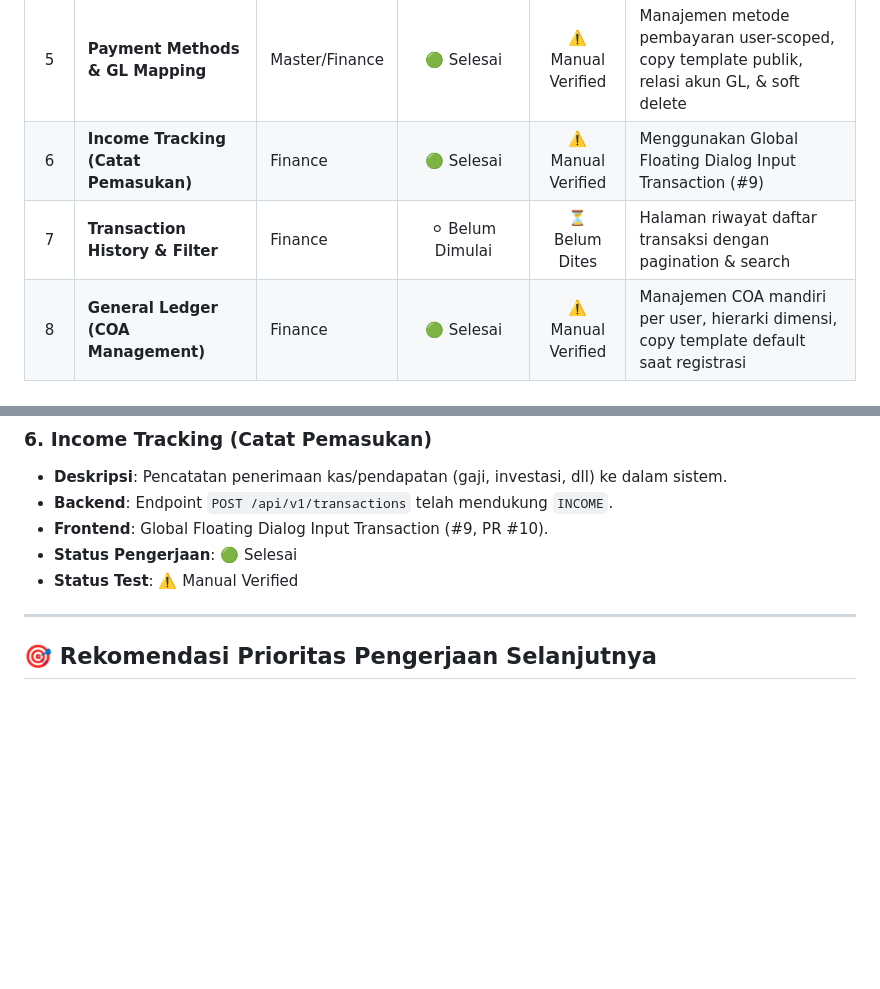
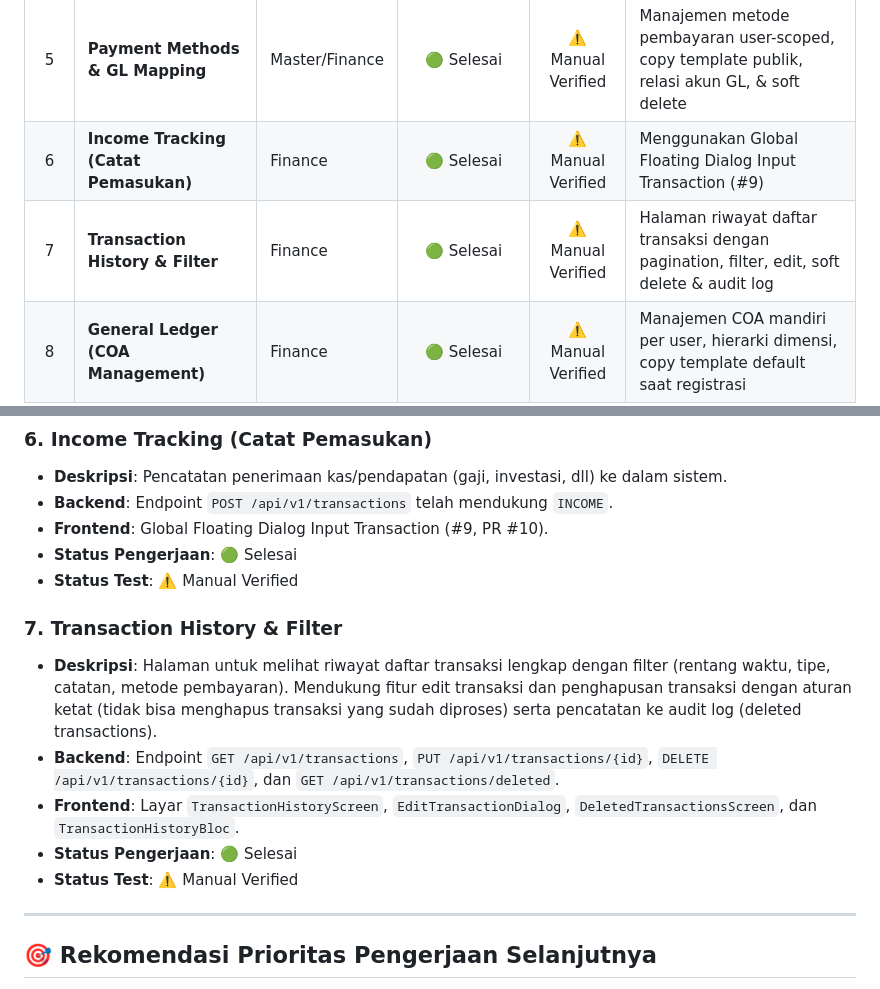
Before and after one commit to adiisanto/Fin_Track, a Markdown page: docs/features.md, 2 parts joined by grey strips. Rendered like a GitHub page; blank space fills up the shorter version.

Commit message:
docs: update features.md to mark Transaction History as done

```diff
--- a/docs/features.md
+++ b/docs/features.md
@@ -29,7 +29,7 @@ Dokumen ini mencatat seluruh fitur yang ada, sedang dikerjakan, maupun yang dire
 | 4 | **Multi-Currency Management & Rates** | Master/Finance | 🟢 Selesai | ⚠️ Manual Verified | Manajemen mata uang oleh superadmin & konversi kurs otomatis |
 | 5 | **Payment Methods & GL Mapping** | Master/Finance | 🟢 Selesai | ⚠️ Manual Verified | Manajemen metode pembayaran user-scoped, copy template publik, relasi akun GL, & soft delete |
 | 6 | **Income Tracking (Catat Pemasukan)** | Finance | 🟢 Selesai | ⚠️ Manual Verified | Menggunakan Global Floating Dialog Input Transaction (#9) |
-| 7 | **Transaction History & Filter** | Finance | ⚪ Belum Dimulai | ⏳ Belum Dites | Halaman riwayat daftar transaksi dengan pagination & search |
+| 7 | **Transaction History & Filter** | Finance | 🟢 Selesai | ⚠️ Manual Verified | Halaman riwayat daftar transaksi dengan pagination, filter, edit, soft delete & audit log |
 | 8 | **General Ledger (COA Management)** | Finance | 🟢 Selesai | ⚠️ Manual Verified | Manajemen COA mandiri per user, hierarki dimensi, copy template default saat registrasi |
 | 9 | **Budgeting / Target Anggaran** | Finance | ⚪ Belum Dimulai | ⏳ Belum Dites | Batasan pengeluaran per kategori / akun GL dalam periode tertentu |
 | 10| **Export & Financial Reports** | Finance | ⚪ Belum Dimulai | ⏳ Belum Dites | Unduh laporan laba/rugi, arus kas, ekspor CSV/PDF |
@@ -85,6 +85,13 @@ Dokumen ini mencatat seluruh fitur yang ada, sedang dikerjakan, maupun yang dire
 - **Status Pengerjaan**: 🟢 Selesai
 - **Status Test**: ⚠️ Manual Verified
 
+### 7. Transaction History & Filter
+- **Deskripsi**: Halaman untuk melihat riwayat daftar transaksi lengkap dengan filter (rentang waktu, tipe, catatan, metode pembayaran). Mendukung fitur edit transaksi dan penghapusan transaksi dengan aturan ketat (tidak bisa menghapus transaksi yang sudah diproses) serta pencatatan ke audit log (deleted transactions).
+- **Backend**: Endpoint `GET /api/v1/transactions`, `PUT /api/v1/transactions/{id}`, `DELETE /api/v1/transactions/{id}`, dan `GET /api/v1/transactions/deleted`.
+- **Frontend**: Layar `TransactionHistoryScreen`, `EditTransactionDialog`, `DeletedTransactionsScreen`, dan `TransactionHistoryBloc`.
+- **Status Pengerjaan**: 🟢 Selesai
+- **Status Test**: ⚠️ Manual Verified
+
 ---
 
 ## 🎯 Rekomendasi Prioritas Pengerjaan Selanjutnya
```
